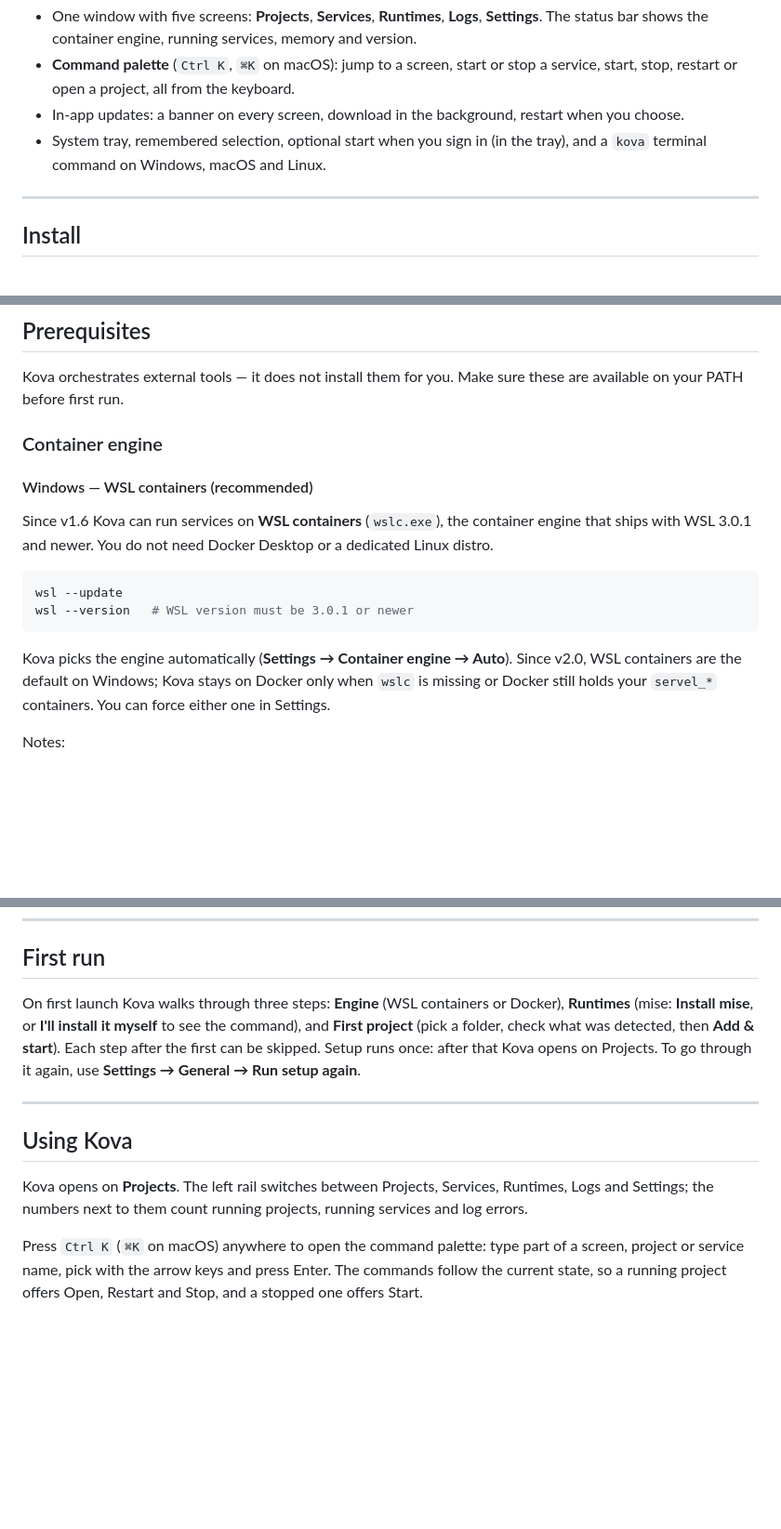
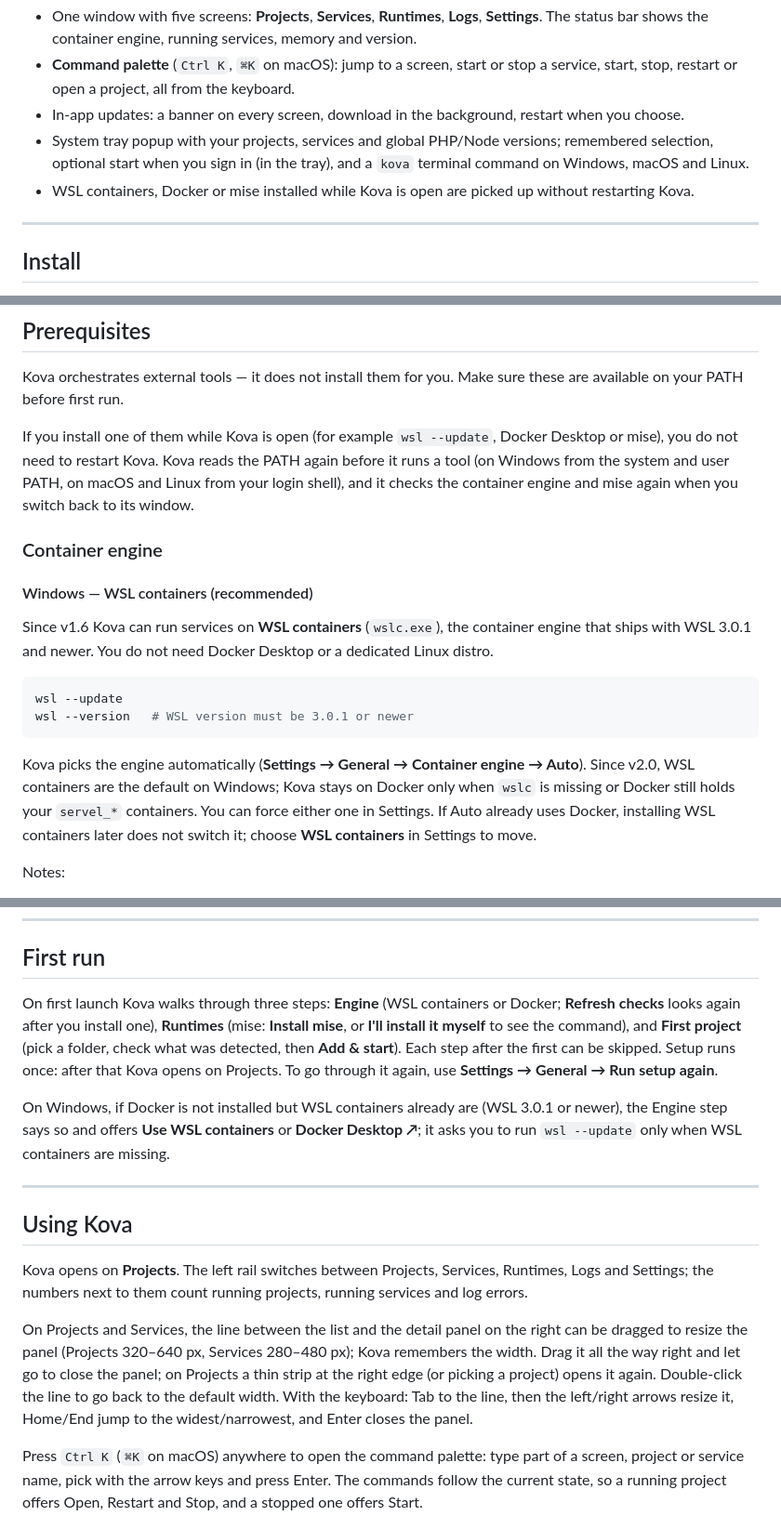
Before and after one commit to devhardiyanto/servel, a Markdown page: README.md, 3 parts joined by grey strips. Shown at 93% size. Drawn GitHub-style; blank space fills up the shorter version.

````diff
--- a/README.md
+++ b/README.md
@@ -44,7 +44,8 @@ No more juggling three terminals every morning.
 - One window with five screens: **Projects**, **Services**, **Runtimes**, **Logs**, **Settings**. The status bar shows the container engine, running services, memory and version.
 - **Command palette** (`Ctrl K`, `⌘K` on macOS): jump to a screen, start or stop a service, start, stop, restart or open a project, all from the keyboard.
 - In-app updates: a banner on every screen, download in the background, restart when you choose.
-- System tray, remembered selection, optional start when you sign in (in the tray), and a `kova` terminal command on Windows, macOS and Linux.
+- System tray popup with your projects, services and global PHP/Node versions; remembered selection, optional start when you sign in (in the tray), and a `kova` terminal command on Windows, macOS and Linux.
+- WSL containers, Docker or mise installed while Kova is open are picked up without restarting Kova.
 
 ---
 
@@ -102,6 +103,8 @@ wsl --shutdown
 
 Kova orchestrates external tools — it does not install them for you. Make sure these are available on your PATH before first run.
 
+If you install one of them while Kova is open (for example `wsl --update`, Docker Desktop or mise), you do not need to restart Kova. Kova reads the PATH again before it runs a tool (on Windows from the system and user PATH, on macOS and Linux from your login shell), and it checks the container engine and mise again when you switch back to its window.
+
 ### Container engine
 
 #### Windows — WSL containers (recommended)
@@ -113,7 +116,7 @@ wsl --update
 wsl --version   # WSL version must be 3.0.1 or newer
 ```
 
-Kova picks the engine automatically (**Settings → Container engine → Auto**). Since v2.0, WSL containers are the default on Windows; Kova stays on Docker only when `wslc` is missing or Docker still holds your `servel_*` containers. You can force either one in Settings.
+Kova picks the engine automatically (**Settings → General → Container engine → Auto**). Since v2.0, WSL containers are the default on Windows; Kova stays on Docker only when `wslc` is missing or Docker still holds your `servel_*` containers. You can force either one in Settings. If Auto already uses Docker, installing WSL containers later does not switch it; choose **WSL containers** in Settings to move.
 
 Notes:
 
@@ -191,13 +194,17 @@ How it differs from Windows: `up`, `down` and the project commands are carried o
 
 ## First run
 
-On first launch Kova walks through three steps: **Engine** (WSL containers or Docker), **Runtimes** (mise: **Install mise**, or **I'll install it myself** to see the command), and **First project** (pick a folder, check what was detected, then **Add & start**). Each step after the first can be skipped. Setup runs once: after that Kova opens on Projects. To go through it again, use **Settings → General → Run setup again**.
+On first launch Kova walks through three steps: **Engine** (WSL containers or Docker; **Refresh checks** looks again after you install one), **Runtimes** (mise: **Install mise**, or **I'll install it myself** to see the command), and **First project** (pick a folder, check what was detected, then **Add & start**). Each step after the first can be skipped. Setup runs once: after that Kova opens on Projects. To go through it again, use **Settings → General → Run setup again**.
+
+On Windows, if Docker is not installed but WSL containers already are (WSL 3.0.1 or newer), the Engine step says so and offers **Use WSL containers** or **Docker Desktop ↗**; it asks you to run `wsl --update` only when WSL containers are missing.
 
 ---
 
 ## Using Kova
 
 Kova opens on **Projects**. The left rail switches between Projects, Services, Runtimes, Logs and Settings; the numbers next to them count running projects, running services and log errors.
+
+On Projects and Services, the line between the list and the detail panel on the right can be dragged to resize the panel (Projects 320–640 px, Services 280–480 px); Kova remembers the width. Drag it all the way right and let go to close the panel; on Projects a thin strip at the right edge (or picking a project) opens it again. Double-click the line to go back to the default width. With the keyboard: Tab to the line, then the left/right arrows resize it, Home/End jump to the widest/narrowest, and Enter closes the panel.
 
 Press `Ctrl K` (`⌘K` on macOS) anywhere to open the command palette: type part of a screen, project or service name, pick with the arrow keys and press Enter. The commands follow the current state, so a running project offers Open, Restart and Stop, and a stopped one offers Start.
 
````
Also changed, not shown: other parts of README.md (+5 -5 lines), ROADMAP.md (+23 -0 lines), docs/screenshots/logs.png, docs/screenshots/projects.png, docs/screenshots/runtimes.png, docs/screenshots/services.png, docs/screenshots/settings.png.
